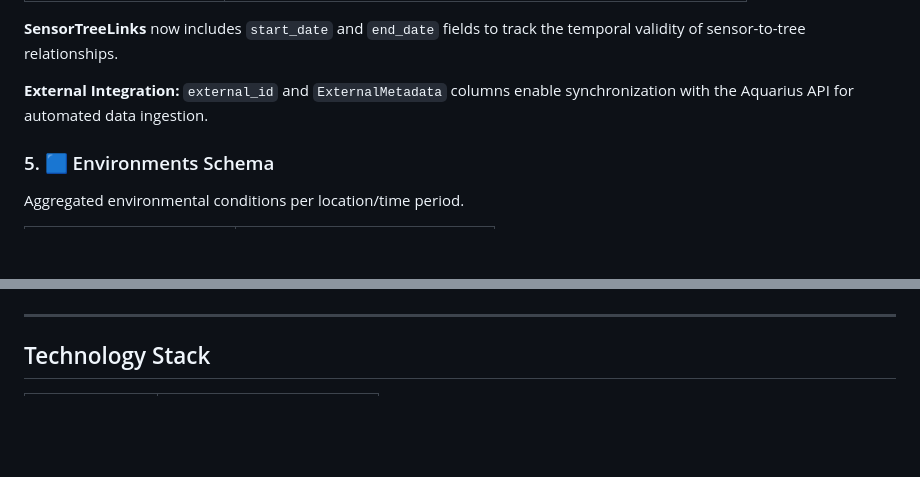
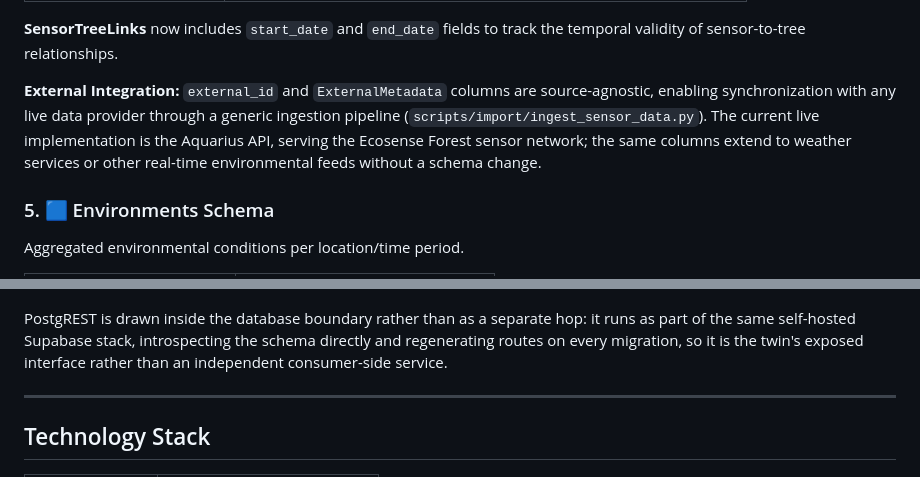
Before and after one commit to XRFutureForests/digital-twin-db, a Markdown page: docs/database-overview.md, 2 parts joined by grey strips. Rendered like a GitHub page; blank space fills up the shorter version.

````diff
--- a/docs/database-overview.md
+++ b/docs/database-overview.md
@@ -400,7 +410,7 @@ erDiagram
 
 **SensorTreeLinks** now includes `start_date` and `end_date` fields to track the temporal validity of sensor-to-tree relationships.
 
-**External Integration:** `external_id` and `ExternalMetadata` columns enable synchronization with the Aquarius API for automated data ingestion.
+**External Integration:** `external_id` and `ExternalMetadata` columns are source-agnostic, enabling synchronization with any live data provider through a generic ingestion pipeline (`scripts/import/ingest_sensor_data.py`). The current live implementation is the Aquarius API, serving the Ecosense Forest sensor network; the same columns extend to weather services or other real-time environmental feeds without a schema change.
 
 ### 5. 🟦 Environments Schema
 
@@ -594,4 +604,6 @@ flowchart TB
 ```
+
+PostgREST is drawn inside the database boundary rather than as a separate hop: it runs as part of the same self-hosted Supabase stack, introspecting the schema directly and regenerating routes on every migration, so it is the twin's exposed interface rather than an independent consumer-side service.
 
 ---
 
````
Also changed, not shown: other parts of docs/database-overview.md (+30 -20 lines).
